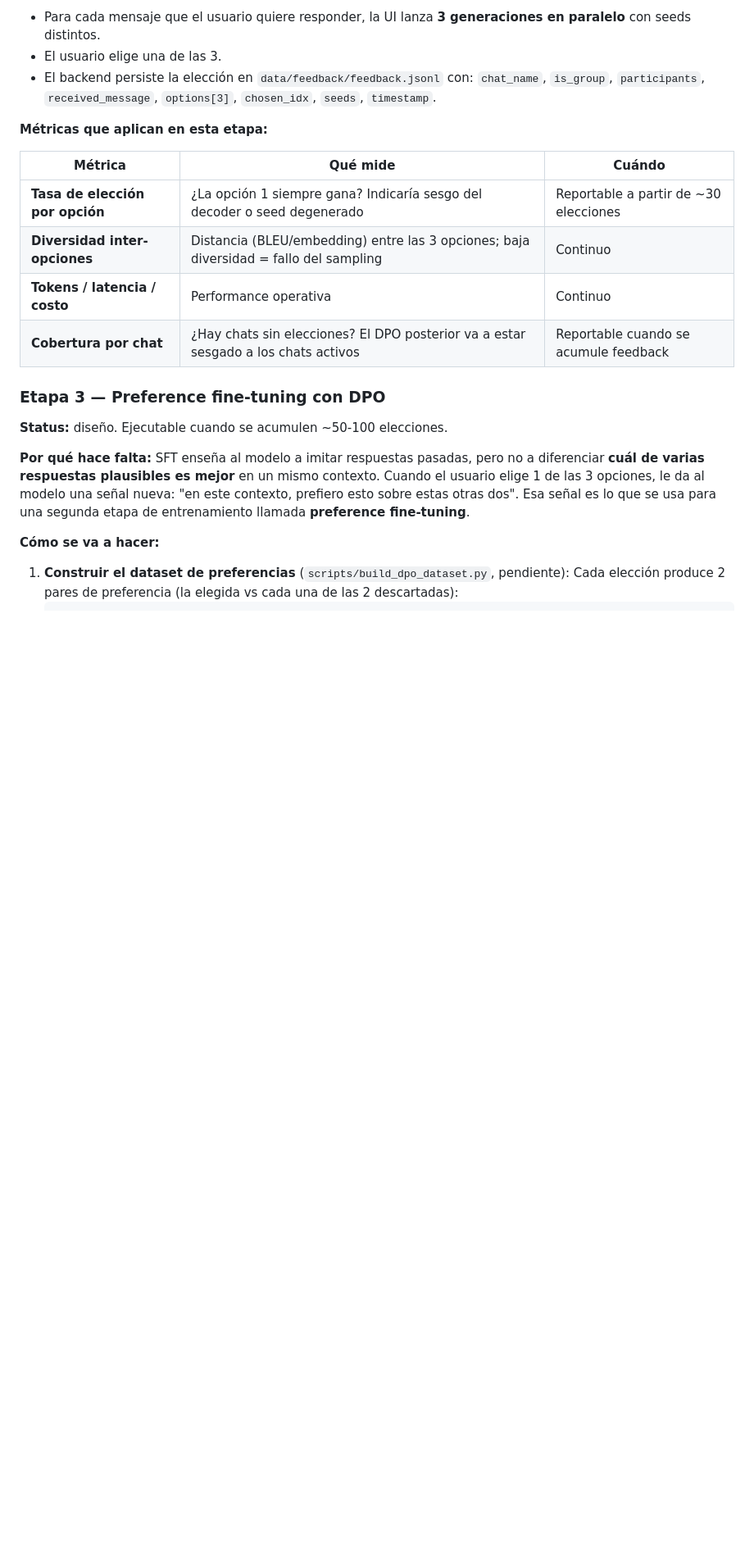
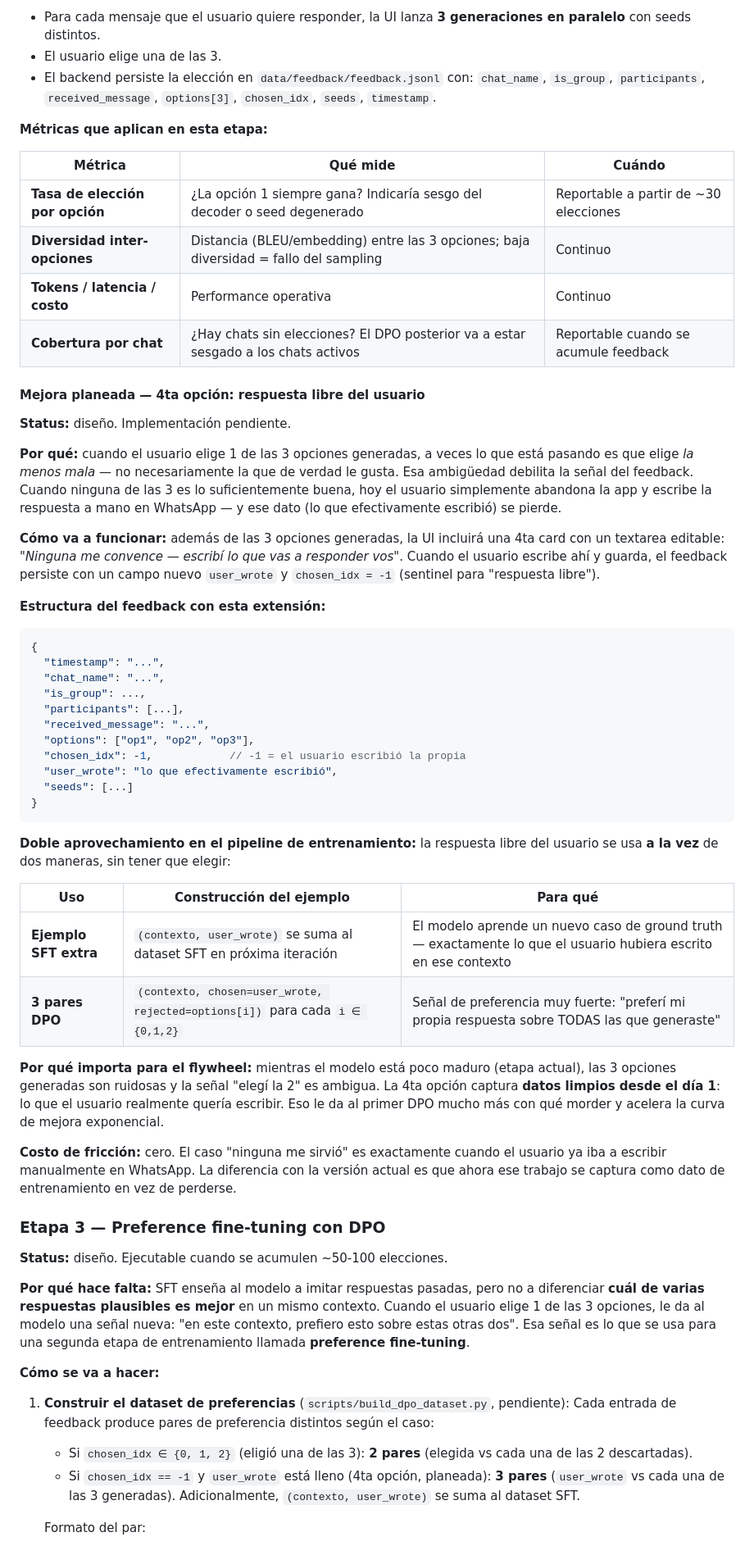
Before and after one commit to NicoKaragozian/MemoRIA, a Markdown page: docs/CHATBOT_DESIGN.md, the part around one of its changes. Shown at 82% size. Drawn GitHub-style; blank space fills up the shorter version.

Commit message:
docs: documentar 4ta opción (respuesta libre del usuario) como mejora planeada
Sub-sección dentro de Etapa 2 'Mejora planeada — 4ta opción'.

Motivación:
- Cuando se elige 1 de 3, a veces es 'la menos mala', no 'la que
  realmente me gusta' → señal débil para DPO
- Si ninguna sirve, el usuario abandona la app y escribe en
  WhatsApp → ese dato se pierde

Diseño:
- 4ta card con textarea editable: 'Ninguna me convence — escribí
  lo que vas a responder vos'
- Feedback persiste con 'user_wrote' lleno y chosen_idx = -1

Doble aprovechamiento en el pipeline:
- Como ejemplo SFT extra: (contexto, user_wrote) se suma al
  dataset de fine-tuning supervisado
- Como 3 pares de DPO: (chosen=user_wrote, rejected=cada generada)

También actualiza la descripción de Etapa 3 para que distinga los
dos casos cuando se construye el dataset de preferencias:
- chosen_idx ∈ {0,1,2}: 2 pares de DPO
- chosen_idx = -1 y user_wrote lleno: 3 pares de DPO + 1 SFT extra

Por qué importa para el flywheel: mientras el modelo es inmaduro
las 3 generadas son ruidosas; la 4ta opción captura datos limpios
desde el día 1 y acelera la primera iteración de DPO.

````diff
--- a/docs/CHATBOT_DESIGN.md
+++ b/docs/CHATBOT_DESIGN.md
@@ -226,6 +226,41 @@ uvicorn backend.main:app --host 127.0.0.1 --port 8000
 | **Tokens / latencia / costo** | Performance operativa | Continuo |
 | **Cobertura por chat** | ¿Hay chats sin elecciones? El DPO posterior va a estar sesgado a los chats activos | Reportable cuando se acumule feedback |
 
+#### Mejora planeada — 4ta opción: respuesta libre del usuario
+
+**Status:** diseño. Implementación pendiente.
+
+**Por qué:** cuando el usuario elige 1 de las 3 opciones generadas, a veces lo que está pasando es que elige *la menos mala* — no necesariamente la que de verdad le gusta. Esa ambigüedad debilita la señal del feedback. Cuando ninguna de las 3 es lo suficientemente buena, hoy el usuario simplemente abandona la app y escribe la respuesta a mano en WhatsApp — y ese dato (lo que efectivamente escribió) se pierde.
+
+**Cómo va a funcionar:** además de las 3 opciones generadas, la UI incluirá una 4ta card con un textarea editable: *"Ninguna me convence — escribí lo que vas a responder vos"*. Cuando el usuario escribe ahí y guarda, el feedback persiste con un campo nuevo `user_wrote` y `chosen_idx = -1` (sentinel para "respuesta libre").
+
+**Estructura del feedback con esta extensión:**
+
+```jsonc
+{
+  "timestamp": "...",
+  "chat_name": "...",
+  "is_group": ...,
+  "participants": [...],
+  "received_message": "...",
+  "options": ["op1", "op2", "op3"],
+  "chosen_idx": -1,            // -1 = el usuario escribió la propia
+  "user_wrote": "lo que efectivamente escribió",
+  "seeds": [...]
+}
+```
+
+**Doble aprovechamiento en el pipeline de entrenamiento:** la respuesta libre del usuario se usa **a la vez** de dos maneras, sin tener que elegir:
+
+| Uso | Construcción del ejemplo | Para qué |
+|-----|-------------------------|----------|
+| **Ejemplo SFT extra** | `(contexto, user_wrote)` se suma al dataset SFT en próxima iteración | El modelo aprende un nuevo caso de ground truth — exactamente lo que el usuario hubiera escrito en ese contexto |
+| **3 pares DPO** | `(contexto, chosen=user_wrote, rejected=options[i])` para cada `i ∈ {0,1,2}` | Señal de preferencia muy fuerte: "preferí mi propia respuesta sobre TODAS las que generaste" |
+
+**Por qué importa para el flywheel:** mientras el modelo está poco maduro (etapa actual), las 3 opciones generadas son ruidosas y la señal "elegí la 2" es ambigua. La 4ta opción captura **datos limpios desde el día 1**: lo que el usuario realmente quería escribir. Eso le da al primer DPO mucho más con qué morder y acelera la curva de mejora exponencial.
+
+**Costo de fricción:** cero. El caso "ninguna me sirvió" es exactamente cuando el usuario ya iba a escribir manualmente en WhatsApp. La diferencia con la versión actual es que ahora ese trabajo se captura como dato de entrenamiento en vez de perderse.
+
 ### Etapa 3 — Preference fine-tuning con DPO
 
 **Status:** diseño. Ejecutable cuando se acumulen ~50-100 elecciones.
@@ -235,5 +270,9 @@ uvicorn backend.main:app --host 127.0.0.1 --port 8000
 **Cómo se va a hacer:**
 
 1. **Construir el dataset de preferencias** (`scripts/build_dpo_dataset.py`, pendiente):
-   Cada elección produce 2 pares de preferencia (la elegida vs cada una de las 2 descartadas):
+   Cada entrada de feedback produce pares de preferencia distintos según el caso:
+   - Si `chosen_idx ∈ {0, 1, 2}` (eligió una de las 3): **2 pares** (elegida vs cada una de las 2 descartadas).
+   - Si `chosen_idx == -1` y `user_wrote` está lleno (4ta opción, planeada): **3 pares** (`user_wrote` vs cada una de las 3 generadas). Adicionalmente, `(contexto, user_wrote)` se suma al dataset SFT.
+
+   Formato del par:
    ```json
````
Also changed, not shown: other parts of docs/CHATBOT_DESIGN.md (+1 -1 lines).
